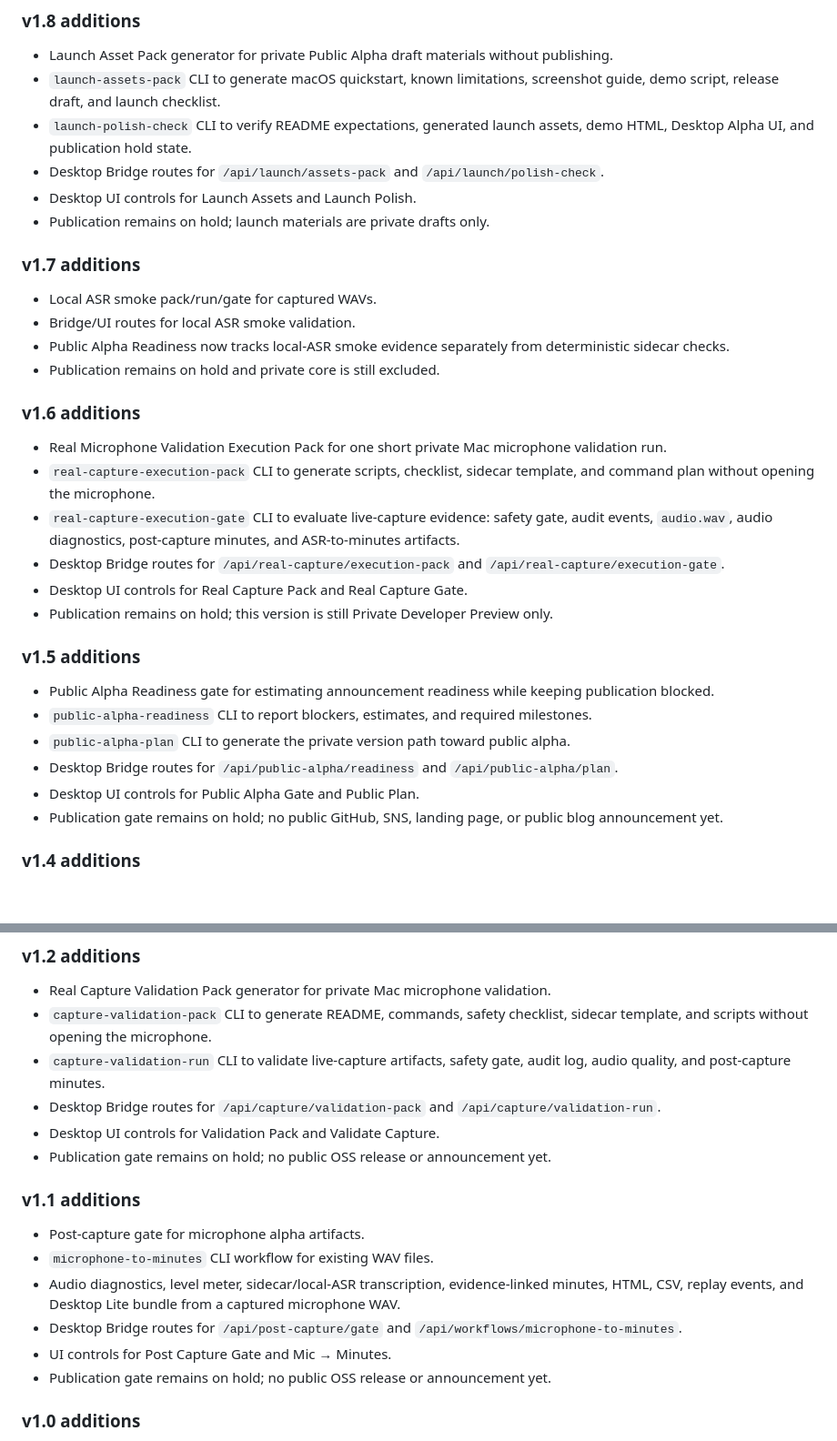
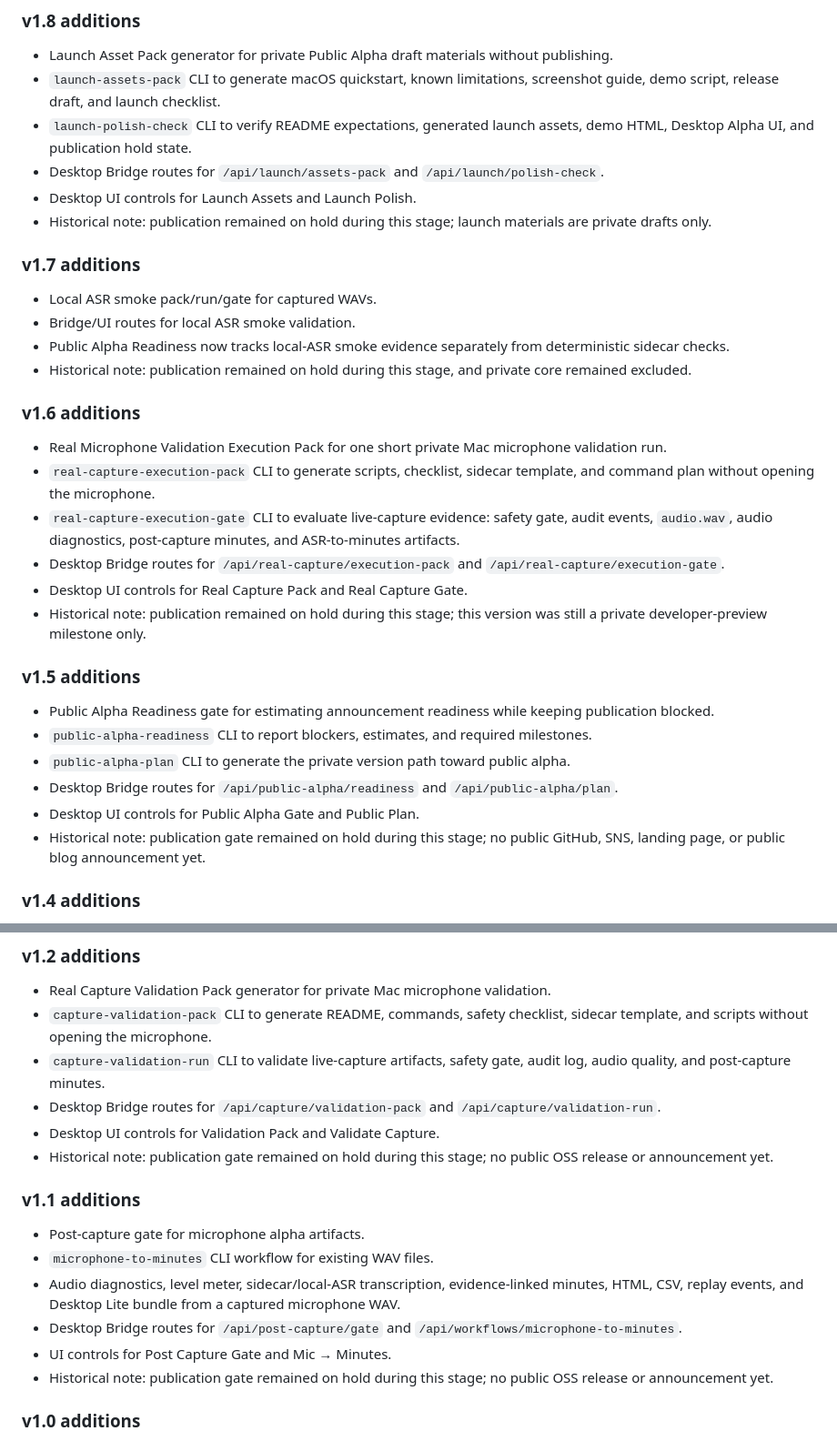
Before and after one commit to masaakisakamoto/ai-meeting-agent-community, a Markdown page: README.md, 2 parts joined by grey strips. Shown at 91% size. Drawn GitHub-style; blank space fills up the shorter version.

```diff
--- a/README.md
+++ b/README.md
@@ -65,14 +68,14 @@ This repository is intentionally designed as an **open-core-ready Community Edit
 - `launch-polish-check` CLI to verify README expectations, generated launch assets, demo HTML, Desktop Alpha UI, and publication hold state.
 - Desktop Bridge routes for `/api/launch/assets-pack` and `/api/launch/polish-check`.
 - Desktop UI controls for Launch Assets and Launch Polish.
-- Publication remains on hold; launch materials are private drafts only.
+- Historical note: publication remained on hold during this stage; launch materials are private drafts only.
 
 ### v1.7 additions
 
 - Local ASR smoke pack/run/gate for captured WAVs.
 - Bridge/UI routes for local ASR smoke validation.
 - Public Alpha Readiness now tracks local-ASR smoke evidence separately from deterministic sidecar checks.
-- Publication remains on hold and private core is still excluded.
+- Historical note: publication remained on hold during this stage, and private core remained excluded.
 
 ### v1.6 additions
 
@@ -81,7 +84,7 @@ This repository is intentionally designed as an **open-core-ready Community Edit
 - `real-capture-execution-gate` CLI to evaluate live-capture evidence: safety gate, audit events, `audio.wav`, audio diagnostics, post-capture minutes, and ASR-to-minutes artifacts.
 - Desktop Bridge routes for `/api/real-capture/execution-pack` and `/api/real-capture/execution-gate`.
 - Desktop UI controls for Real Capture Pack and Real Capture Gate.
-- Publication remains on hold; this version is still Private Developer Preview only.
+- Historical note: publication remained on hold during this stage; this version was still a private developer-preview milestone only.
 
 ### v1.5 additions
 
@@ -90,7 +93,7 @@ This repository is intentionally designed as an **open-core-ready Community Edit
 - `public-alpha-plan` CLI to generate the private version path toward public alpha.
 - Desktop Bridge routes for `/api/public-alpha/readiness` and `/api/public-alpha/plan`.
 - Desktop UI controls for Public Alpha Gate and Public Plan.
-- Publication gate remains on hold; no public GitHub, SNS, landing page, or public blog announcement yet.
+- Historical note: publication gate remained on hold during this stage; no public GitHub, SNS, landing page, or public blog announcement yet.
 
 ### v1.4 additions
 
@@ -114,7 +117,7 @@ This repository is intentionally designed as an **open-core-ready Community Edit
 - `capture-validation-run` CLI to validate live-capture artifacts, safety gate, audit log, audio quality, and post-capture minutes.
 - Desktop Bridge routes for `/api/capture/validation-pack` and `/api/capture/validation-run`.
 - Desktop UI controls for Validation Pack and Validate Capture.
-- Publication gate remains on hold; no public OSS release or announcement yet.
+- Historical note: publication gate remained on hold during this stage; no public OSS release or announcement yet.
 
 ### v1.1 additions
 
@@ -123,7 +126,7 @@ This repository is intentionally designed as an **open-core-ready Community Edit
 - Audio diagnostics, level meter, sidecar/local-ASR transcription, evidence-linked minutes, HTML, CSV, replay events, and Desktop Lite bundle from a captured microphone WAV.
 - Desktop Bridge routes for `/api/post-capture/gate` and `/api/workflows/microphone-to-minutes`.
 - UI controls for Post Capture Gate and Mic → Minutes.
-- Publication gate remains on hold; no public OSS release or announcement yet.
+- Historical note: publication gate remained on hold during this stage; no public OSS release or announcement yet.
 
 ### v1.0 additions
 
```
Also changed, not shown: other parts of README.md (+14 -12 lines).
